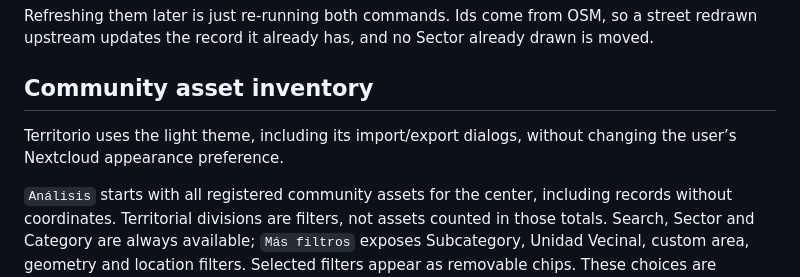
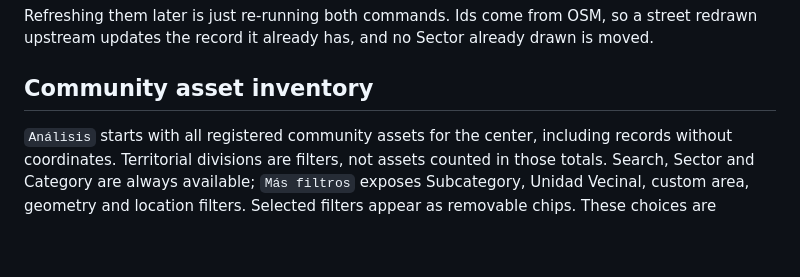
Before and after one commit to APS-Conecta/territorio, a Markdown page: README.md, the part around the change. Rendered like a GitHub page; blank space fills up the shorter version.

Commit message:
docs: keep appearance decision in the changelog

```diff
--- a/README.md
+++ b/README.md
@@ -232,9 +232,6 @@ upstream updates the record it already has, and no Sector already drawn is moved
 
 ## Community asset inventory
 
-Territorio uses the light theme, including its import/export dialogs, without changing the user’s
-Nextcloud appearance preference.
-
 `Análisis` starts with all registered community assets for the center, including records without
 coordinates. Territorial divisions are filters, not assets counted in those totals. Search, Sector
 and Category are always available; `Más filtros` exposes Subcategory, Unidad Vecinal, custom area,
```
